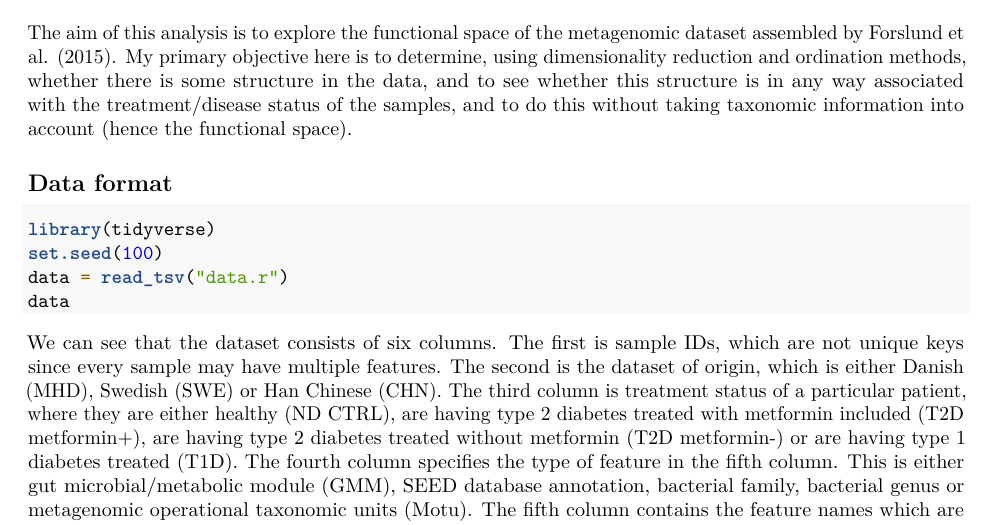
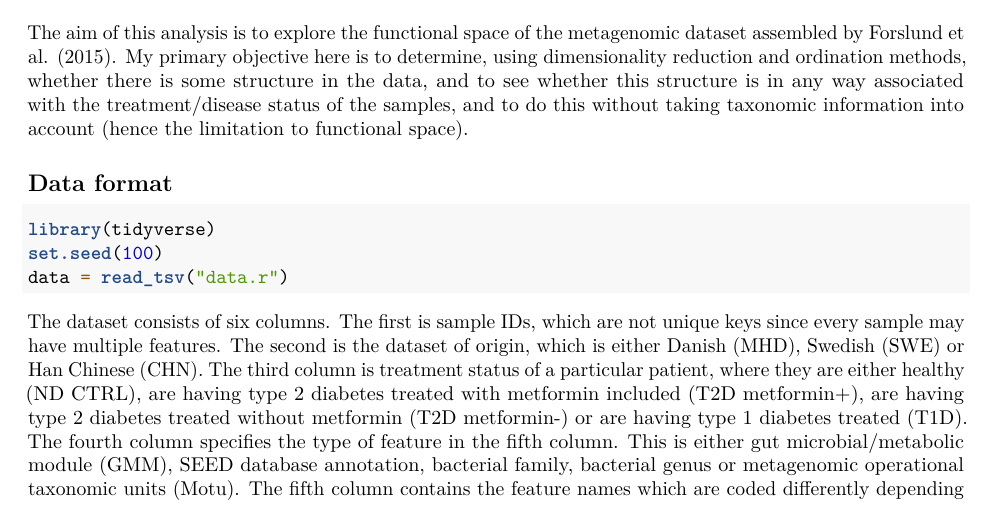
Before and after one commit to muscovitebob/MultivariateMetagenomeAnalysis, an R Markdown document (metagenomic_multivar.Rmd): part of page 1 of 3, cut so that both start at the same text. Rendered offline with R 4.5, knitr and Pandoc, then LaTeX, with nearby package versions; the code chunks are not run, so their results and figures are left out.

Commit message:
removed one of the printed matrices

````diff
--- a/metagenomic_multivar.Rmd
+++ b/metagenomic_multivar.Rmd
@@ -8,7 +8,7 @@ output:
 
 # Introduction
 
-The aim of this analysis is to explore the functional space of the metagenomic dataset assembled by @Forslund:2015aa. My primary objective here is to determine, using dimensionality reduction and ordination methods, whether there is some structure in the data, and to see whether this structure is in any way associated with the treatment/disease status of the samples, and to do this without taking taxonomic information into account (hence the functional space).
+The aim of this analysis is to explore the functional space of the metagenomic dataset assembled by @Forslund:2015aa. My primary objective here is to determine, using dimensionality reduction and ordination methods, whether there is some structure in the data, and to see whether this structure is in any way associated with the treatment/disease status of the samples, and to do this without taking taxonomic information into account (hence the limitation to functional space).
 
 ## Data format
 
@@ -16,10 +16,9 @@ The aim of this analysis is to explore the functional space of the metagenomic d
 library(tidyverse)
 set.seed(100)
 data = read_tsv("data.r")
-data
 ```
 
-We can see that the dataset consists of six columns. The first is sample IDs, which are not unique keys since every sample may have multiple features. The second is the dataset of origin, which is either Danish (MHD), Swedish (SWE) or Han Chinese (CHN). The third column is treatment status of a particular patient, where they are either healthy (ND CTRL), are having type 2 diabetes treated with metformin included (T2D metformin+), are having type 2 diabetes treated without metformin (T2D metformin-) or are having type 1 diabetes treated (T1D). The fourth column specifies the type of feature in the fifth column. This is either gut microbial/metabolic module (GMM), SEED database annotation, bacterial family, bacterial genus or metagenomic operational taxonomic units (Motu). The fifth column contains the feature names which are coded differently depending on the feature type. Finally, the sixth column contains the abundance of a given feature.
+The dataset consists of six columns. The first is sample IDs, which are not unique keys since every sample may have multiple features. The second is the dataset of origin, which is either Danish (MHD), Swedish (SWE) or Han Chinese (CHN). The third column is treatment status of a particular patient, where they are either healthy (ND CTRL), are having type 2 diabetes treated with metformin included (T2D metformin+), are having type 2 diabetes treated without metformin (T2D metformin-) or are having type 1 diabetes treated (T1D). The fourth column specifies the type of feature in the fifth column. This is either gut microbial/metabolic module (GMM), SEED database annotation, bacterial family, bacterial genus or metagenomic operational taxonomic units (Motu). The fifth column contains the feature names which are coded differently depending on the feature type. Finally, the sixth column contains the abundance of a given feature.
 
 The feature types are split into two spaces: the taxonomic space represented by the genuses, families and taxonomic units, and the functional space as annotated by SEED and GMM. The full SEED and GMM feature code annotations can be found in the appendix files, taken from Supplementary Table 10 of @Forslund:2015aa. We are only interested in exploring the structure of the functional space.
 
````
